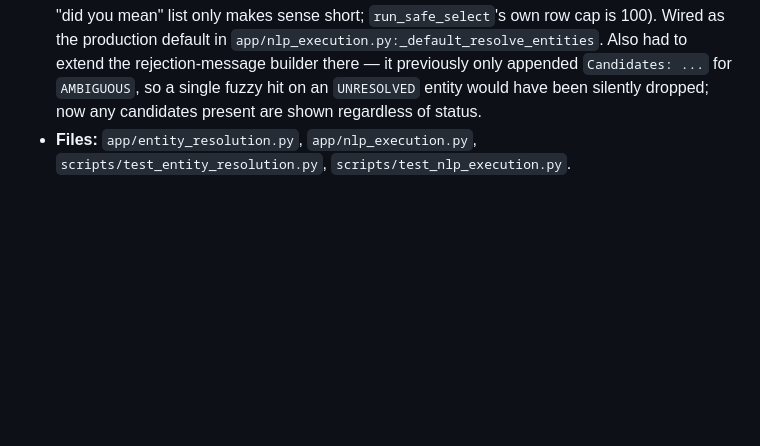
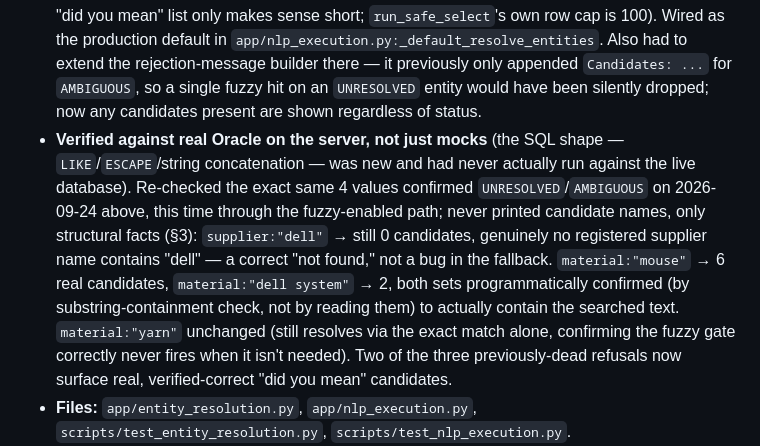
Before and after one commit to TARUN-A27/AJSMGPT, a Markdown page: fix.md, the part around the change. Drawn GitHub-style; blank space fills up the shorter version.

```diff
--- a/fix.md
+++ b/fix.md
@@ -81,6 +81,16 @@ Totals: S = 10, U = 9. Of the 10 supported-domain losses: 4 validator bug (6a),
   `app/nlp_execution.py:_default_resolve_entities`. Also had to extend the rejection-message builder there — it
   previously only appended `Candidates: ...` for `AMBIGUOUS`, so a single fuzzy hit on an `UNRESOLVED` entity
   would have been silently dropped; now any candidates present are shown regardless of status.
+- **Verified against real Oracle on the server, not just mocks** (the SQL shape — `LIKE`/`ESCAPE`/string
+  concatenation — was new and had never actually run against the live database). Re-checked the exact same 4
+  values confirmed `UNRESOLVED`/`AMBIGUOUS` on 2026-09-24 above, this time through the fuzzy-enabled path; never
+  printed candidate names, only structural facts (§3): `supplier:"dell"` → still 0 candidates, genuinely no
+  registered supplier name contains "dell" — a correct "not found," not a bug in the fallback.
+  `material:"mouse"` → 6 real candidates, `material:"dell system"` → 2, both sets programmatically confirmed
+  (by substring-containment check, not by reading them) to actually contain the searched text. `material:"yarn"`
+  unchanged (still resolves via the exact match alone, confirming the fuzzy gate correctly never fires when it
+  isn't needed). Two of the three previously-dead refusals now surface real, verified-correct "did you mean"
+  candidates.
 - **Files:** `app/entity_resolution.py`, `app/nlp_execution.py`, `scripts/test_entity_resolution.py`,
   `scripts/test_nlp_execution.py`.
 - **Tests:** 7 new tests in `test_entity_resolution.py` (single-hit hint, multi-hit ambiguous, no-hit, never for a
```
Also changed, not shown: CLAUDE.md (+5 -4 lines), fixlog.md (+8 -1 lines).
